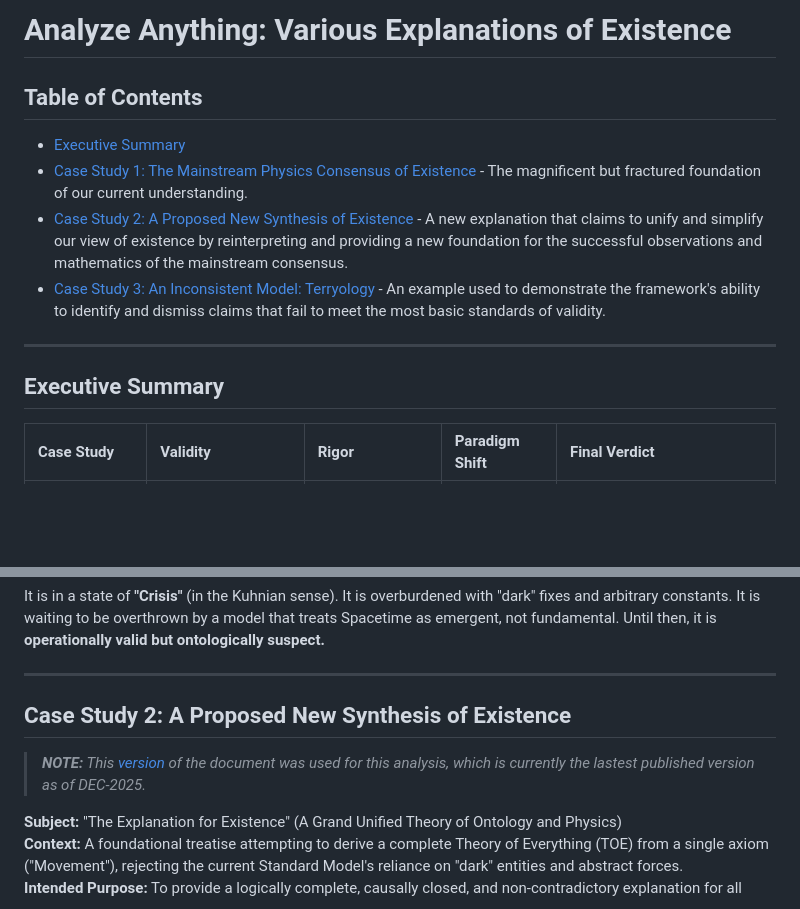
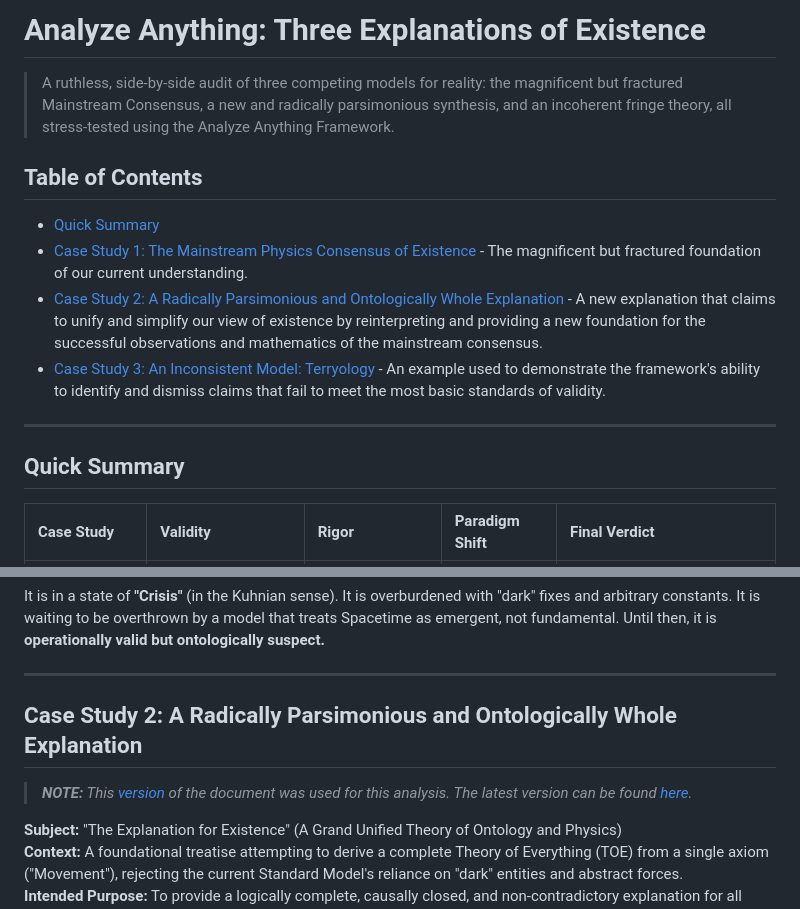
Before and after one commit to worldamazing/analyze-anything, a Markdown page: case-studies/existence-explanations.md, 2 parts joined by grey strips. Drawn GitHub-style; blank space fills up the shorter version.

Commit message:
Update existence-explanations.md: tweaks

```diff
--- a/case-studies/existence-explanations.md
+++ b/case-studies/existence-explanations.md
@@ -1,22 +1,16 @@
-# Analyze Anything: Various Explanations of Existence
+# Analyze Anything: Three Explanations of Existence
+> A ruthless, side-by-side audit of three competing models for reality: the magnificent but fractured Mainstream Consensus, a new and radically parsimonious synthesis, and an incoherent fringe theory, all stress-tested using the Analyze Anything Framework.
 
-<!--
-> [Version 1.0 of the Analyze Anything Framework]() was used to evaluate various explanstions of existence.
->
-> *Engine: **Gemini 3 Pro Preview** (Google AI Studio, DEC 2025)*
->
-> *A note on the human-AI collaboration: The responses from the synthetic intelligence cited in this document have been faithfully reproduced from a collaborative, iterative dialogue. They are presented here with only minor adjustments for formatting to preserve their original substance and structure.*
--->
 
 ## Table of Contents
-- [Executive Summary](#executive-summary)
+- [Quick Summary](#quick-summary)
 - [Case Study 1: The Mainstream Physics Consensus of Existence](#case-study-1-the-mainstream-physics-consensus-of-existence) - The magnificent but fractured foundation of our current understanding.
-- [Case Study 2: A Proposed New Synthesis of Existence](#case-study-2-a-proposed-new-synthesis-of-existence) -  A new explanation that claims to unify and simplify our view of existence by reinterpreting and providing a new foundation for the successful observations and mathematics of the mainstream consensus.
+- [Case Study 2: A Radically Parsimonious and Ontologically Whole Explanation](#case-study-2-a-radically-parsimonious-and-ontologically-whole-explanation) -  A new explanation that claims to unify and simplify our view of existence by reinterpreting and providing a new foundation for the successful observations and mathematics of the mainstream consensus.
 - [Case Study 3: An Inconsistent Model: Terryology](#case-study-3-an-inconsistent-model-terryology) - An example used to demonstrate the framework's ability to identify and dismiss claims that fail to meet the most basic standards of validity.
 
 
 ---
-## Executive Summary
+## Quick Summary
 
 | Case Study | Validity | Rigor | Paradigm Shift | Final Verdict |
 | :--- | :--- | :--- | :--- | :--- |
@@ -84,8 +78,8 @@ It is in a state of **"Crisis"** (in the Kuhnian sense). It is overburdened with
 
 
 ---
-## Case Study 2: A Proposed New Synthesis of Existence
-> ***NOTE:** This [version](https://github.com/beakbahama/log/blob/d1a7a873b909fecfc7a3617c4a6bfae675c1102b/docs/existence.md) of the document was used for this analysis, which is currently the lastest published version as of DEC-2025.*
+## Case Study 2: A Radically Parsimonious and Ontologically Whole Explanation
+> ***NOTE:** This [version](https://github.com/beakbahama/log/blob/d1a7a873b909fecfc7a3617c4a6bfae675c1102b/docs/existence.md) of the document was used for this analysis. The latest version can be found [here](https://github.com/beakbahama/log/blob/main/docs/existence.md).*
 
 **Subject:** "The Explanation for Existence" (A Grand Unified Theory of Ontology and Physics)
 **Context:** A foundational treatise attempting to derive a complete Theory of Everything (TOE) from a single axiom ("Movement"), rejecting the current Standard Model's reliance on "dark" entities and abstract forces.
```
Also changed, not shown: other parts of case-studies/existence-explanations.md (+1 -1 lines).
